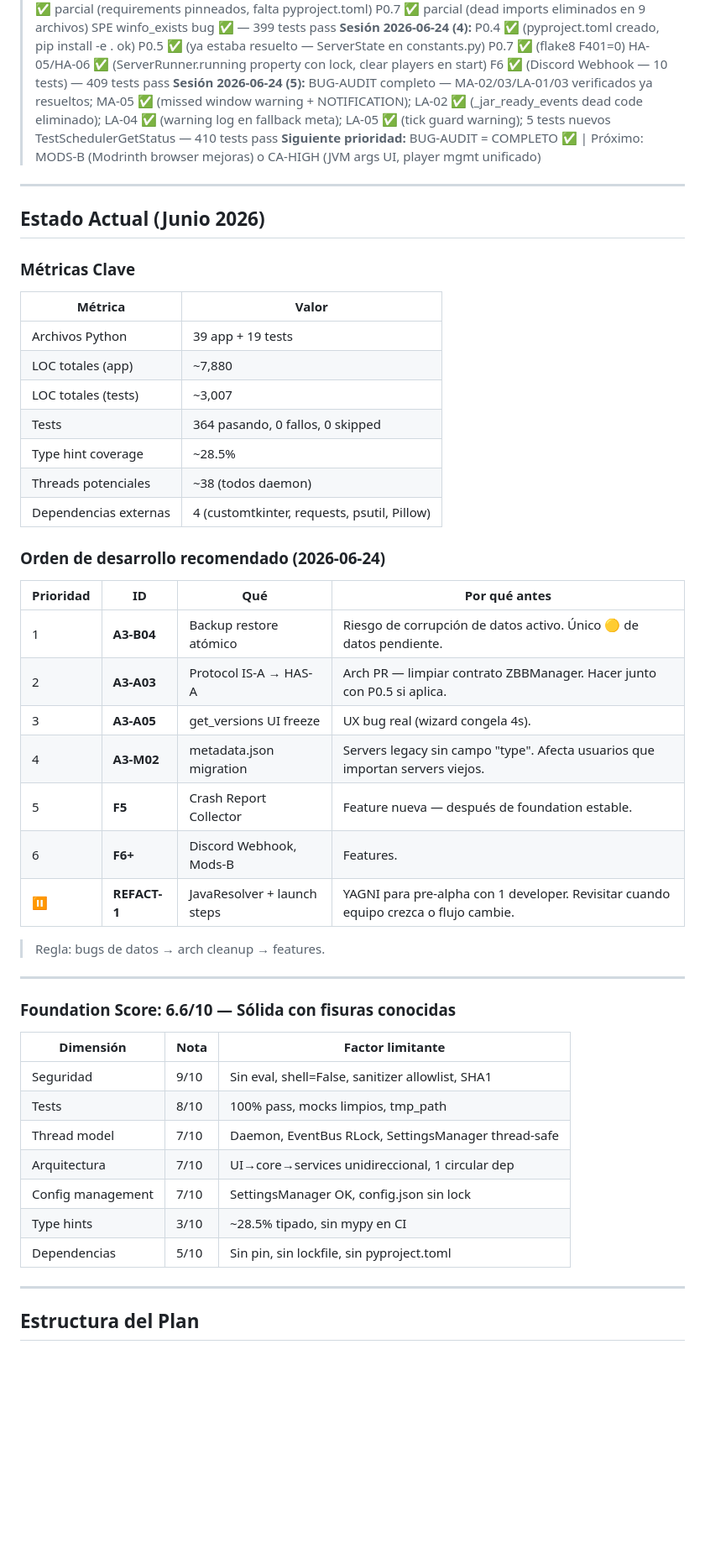
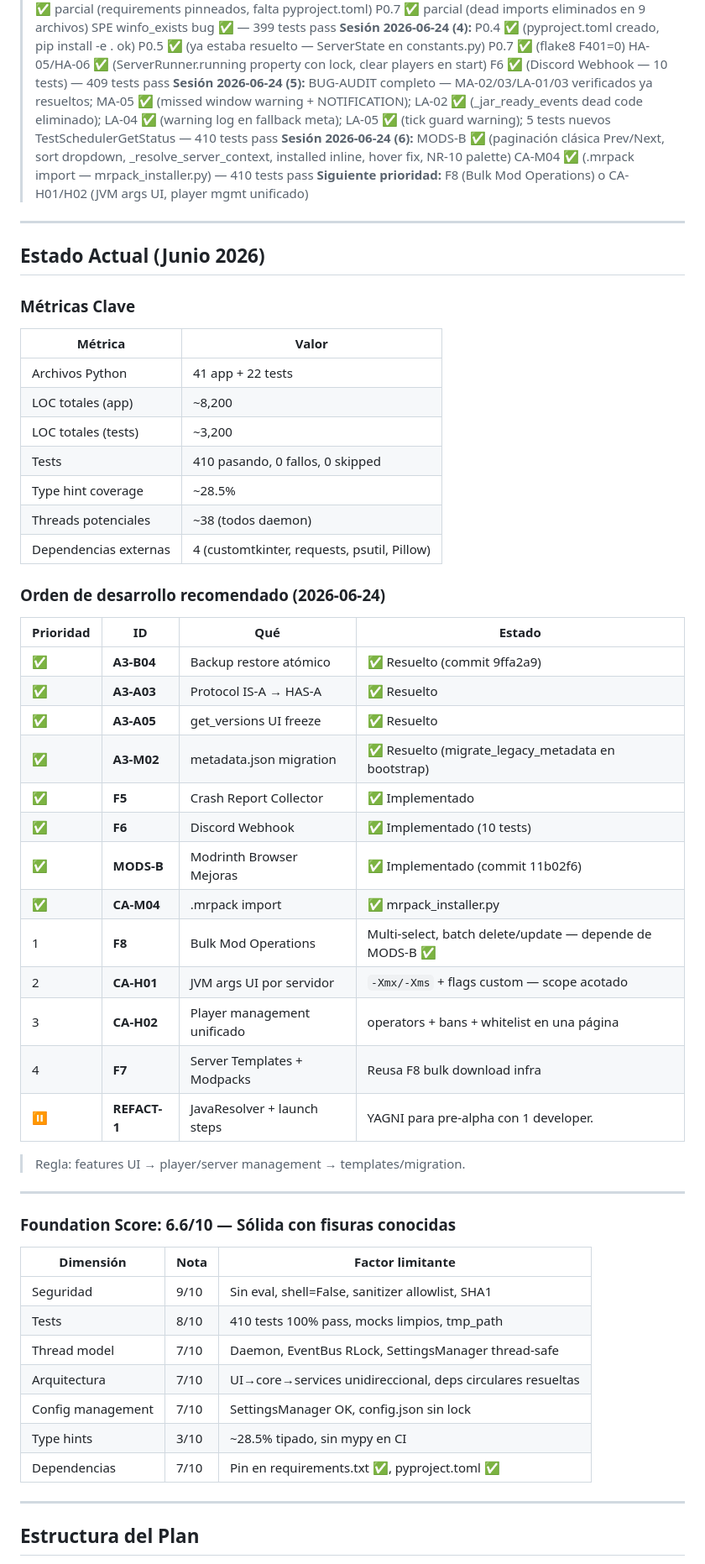
Before and after one commit to DesvoSoft/ZeroBlockBridge, a Markdown page: roadmap.md, the part around one of its changes. Shown at 84% size. Drawn GitHub-style; blank space fills up the shorter version.

Commit message:
docs: sync roadmap rev 4 — sesion 6, MODS-B/CA-M04 done, prioridades actualizadas

```diff
--- a/roadmap.md
+++ b/roadmap.md
@@ -10,7 +10,8 @@
 > **Sesión 2026-06-24 (3):** P0.1 ✅ (26 tests orchestrators) P0.4 ✅ parcial (requirements pinneados, falta pyproject.toml) P0.7 ✅ parcial (dead imports eliminados en 9 archivos) SPE winfo_exists bug ✅ — 399 tests pass
 > **Sesión 2026-06-24 (4):** P0.4 ✅ (pyproject.toml creado, pip install -e . ok) P0.5 ✅ (ya estaba resuelto — ServerState en constants.py) P0.7 ✅ (flake8 F401=0) HA-05/HA-06 ✅ (ServerRunner.running property con lock, clear players en start) F6 ✅ (Discord Webhook — 10 tests) — 409 tests pass
 > **Sesión 2026-06-24 (5):** BUG-AUDIT completo — MA-02/03/LA-01/03 verificados ya resueltos; MA-05 ✅ (missed window warning + NOTIFICATION); LA-02 ✅ (_jar_ready_events dead code eliminado); LA-04 ✅ (warning log en fallback meta); LA-05 ✅ (tick guard warning); 5 tests nuevos TestSchedulerGetStatus — 410 tests pass
-> **Siguiente prioridad:** BUG-AUDIT = COMPLETO ✅ | Próximo: MODS-B (Modrinth browser mejoras) o CA-HIGH (JVM args UI, player mgmt unificado)
+> **Sesión 2026-06-24 (6):** MODS-B ✅ (paginación clásica Prev/Next, sort dropdown, _resolve_server_context, installed inline, hover fix, NR-10 palette) CA-M04 ✅ (.mrpack import — mrpack_installer.py) — 410 tests pass
+> **Siguiente prioridad:** F8 (Bulk Mod Operations) o CA-H01/H02 (JVM args UI, player mgmt unificado)
 
 ---
 
@@ -19,27 +20,33 @@
 ### Métricas Clave
 | Métrica | Valor |
 |---------|-------|
-| Archivos Python | 39 app + 19 tests |
-| LOC totales (app) | ~7,880 |
-| LOC totales (tests) | ~3,007 |
-| Tests | 364 pasando, 0 fallos, 0 skipped |
+| Archivos Python | 41 app + 22 tests |
+| LOC totales (app) | ~8,200 |
+| LOC totales (tests) | ~3,200 |
+| Tests | 410 pasando, 0 fallos, 0 skipped |
 | Type hint coverage | ~28.5% |
 | Threads potenciales | ~38 (todos daemon) |
 | Dependencias externas | 4 (customtkinter, requests, psutil, Pillow) |
 
 ### Orden de desarrollo recomendado (2026-06-24)
 
-| Prioridad | ID | Qué | Por qué antes |
-|-----------|-----|-----|---------------|
-| 1 | **A3-B04** | Backup restore atómico | Riesgo de corrupción de datos activo. Único 🟡 de datos pendiente. |
-| 2 | **A3-A03** | Protocol IS-A → HAS-A | Arch PR — limpiar contrato ZBBManager. Hacer junto con P0.5 si aplica. |
-| 3 | **A3-A05** | get_versions UI freeze | UX bug real (wizard congela 4s). |
-| 4 | **A3-M02** | metadata.json migration | Servers legacy sin campo "type". Afecta usuarios que importan servers viejos. |
-| 5 | **F5** | Crash Report Collector | Feature nueva — después de foundation estable. |
-| 6 | **F6+** | Discord Webhook, Mods-B | Features. |
-| ⏸️ | **REFACT-1** | JavaResolver + launch steps | YAGNI para pre-alpha con 1 developer. Revisitar cuando equipo crezca o flujo cambie. |
+| Prioridad | ID | Qué | Estado |
+|-----------|-----|-----|--------|
+| ✅ | **A3-B04** | Backup restore atómico | ✅ Resuelto (commit 9ffa2a9) |
+| ✅ | **A3-A03** | Protocol IS-A → HAS-A | ✅ Resuelto |
+| ✅ | **A3-A05** | get_versions UI freeze | ✅ Resuelto |
+| ✅ | **A3-M02** | metadata.json migration | ✅ Resuelto (migrate_legacy_metadata en bootstrap) |
+| ✅ | **F5** | Crash Report Collector | ✅ Implementado |
+| ✅ | **F6** | Discord Webhook | ✅ Implementado (10 tests) |
+| ✅ | **MODS-B** | Modrinth Browser Mejoras | ✅ Implementado (commit 11b02f6) |
+| ✅ | **CA-M04** | .mrpack import | ✅ mrpack_installer.py |
+| 1 | **F8** | Bulk Mod Operations | Multi-select, batch delete/update — depende de MODS-B ✅ |
+| 2 | **CA-H01** | JVM args UI por servidor | `-Xmx/-Xms` + flags custom — scope acotado |
+| 3 | **CA-H02** | Player management unificado | operators + bans + whitelist en una página |
+| 4 | **F7** | Server Templates + Modpacks | Reusa F8 bulk download infra |
+| ⏸️ | **REFACT-1** | JavaResolver + launch steps | YAGNI para pre-alpha con 1 developer. |
 
-> Regla: bugs de datos → arch cleanup → features.
+> Regla: features UI → player/server management → templates/migration.
 
 ---
 
@@ -47,12 +54,12 @@
 | Dimensión | Nota | Factor limitante |
 |-----------|------|-----------------|
 | Seguridad | 9/10 | Sin eval, shell=False, sanitizer allowlist, SHA1 |
-| Tests | 8/10 | 100% pass, mocks limpios, tmp_path |
+| Tests | 8/10 | 410 tests 100% pass, mocks limpios, tmp_path |
 | Thread model | 7/10 | Daemon, EventBus RLock, SettingsManager thread-safe |
-| Arquitectura | 7/10 | UI→core→services unidireccional, 1 circular dep |
+| Arquitectura | 7/10 | UI→core→services unidireccional, deps circulares resueltas |
 | Config management | 7/10 | SettingsManager OK, config.json sin lock |
 | Type hints | 3/10 | ~28.5% tipado, sin mypy en CI |
-| Dependencias | 5/10 | Sin pin, sin lockfile, sin pyproject.toml |
+| Dependencias | 7/10 | Pin en requirements.txt ✅, pyproject.toml ✅ |
 
 ---
 
```
Also changed, not shown: other parts of roadmap.md (+28 -30 lines).
